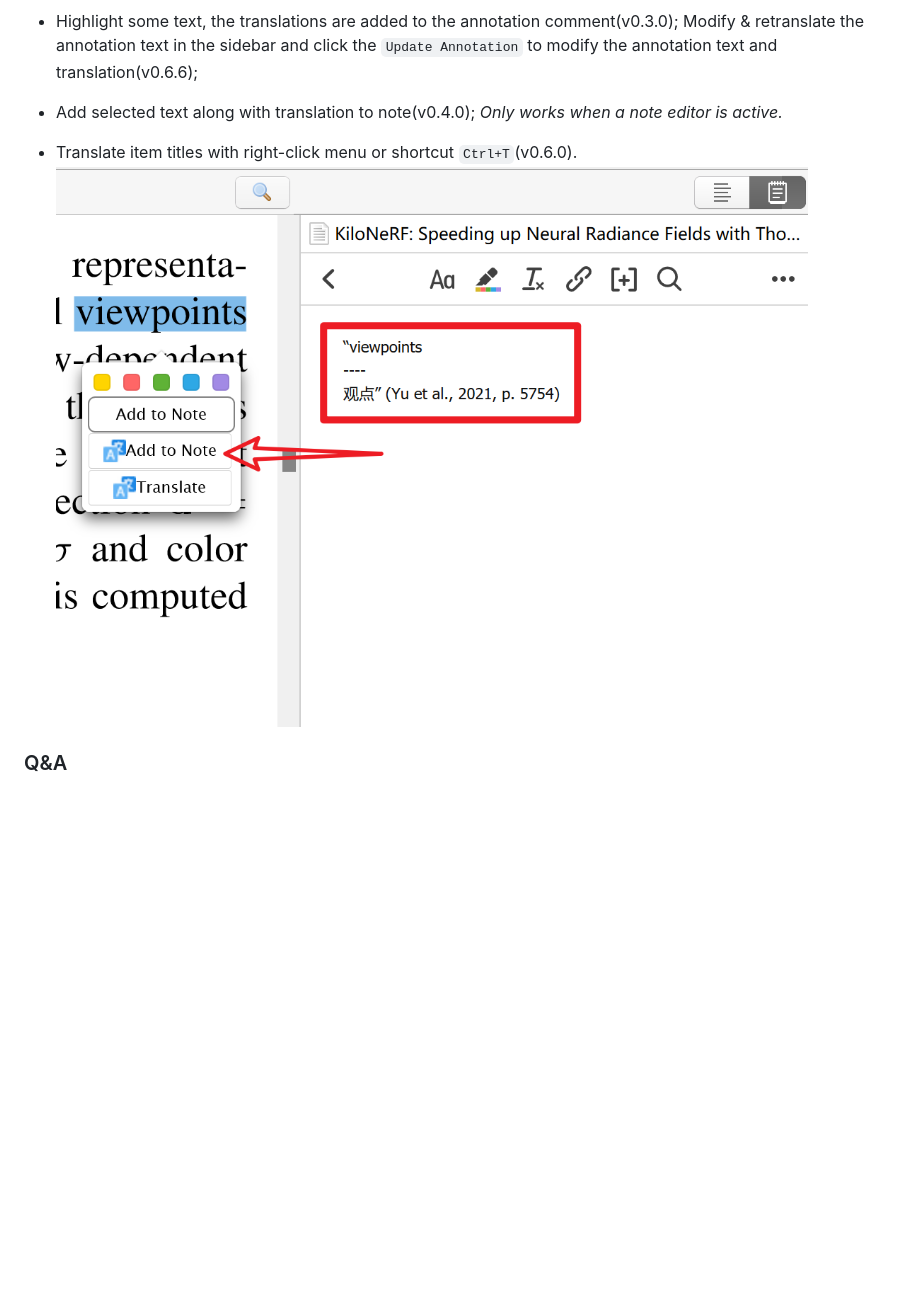
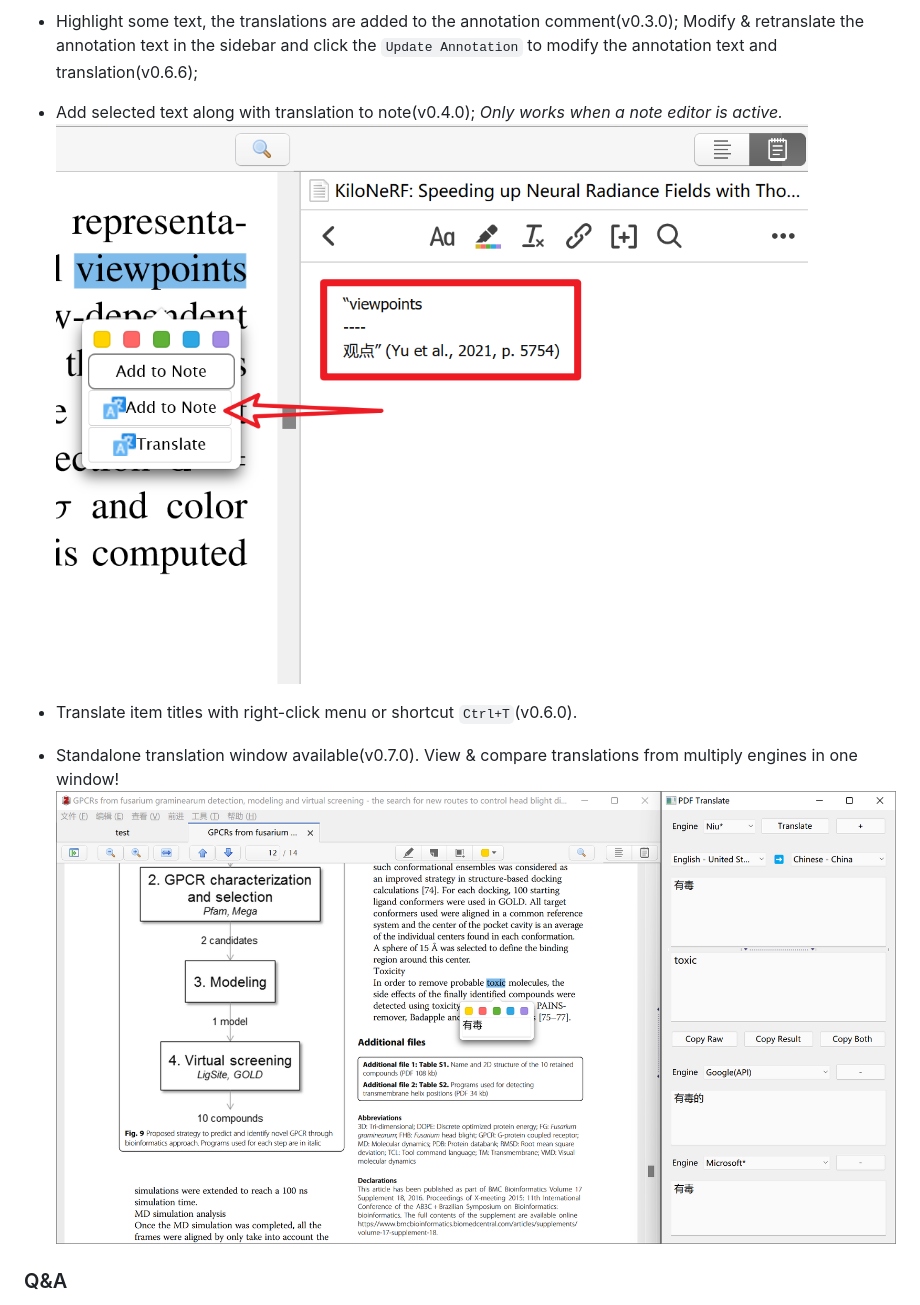
Before and after one commit to windingwind/zotero-pdf-translate, a Markdown page: README.md, the part around the change. GitHub-like rendering; pictures changed too: imgs/standalone.png (added); blank space fills up the shorter version.

Commit message:
Update: v0.7.0 README

```diff
--- a/README.md
+++ b/README.md
@@ -27,8 +27,10 @@ Once you have the plugin installed simply, open any PDF in your collections.
 
 - Highlight some text, the translations are added to the annotation comment(v0.3.0); Modify & retranslate the annotation text in the sidebar and click the `Update Annotation` to modify the annotation text and translation(v0.6.6);
 - Add selected text along with translation to note(v0.4.0); _Only works when a note editor is active._
+  ![](imgs/addnote.png)
 - Translate item titles with right-click menu or shortcut `Ctrl+T`(v0.6.0).
-  ![](imgs/addnote.png)
+- Standalone translation window available(v0.7.0). View & compare translations from multiply engines in one window!
+  ![](imgs/standalone.png)
 
 ### Q&A
 
```
